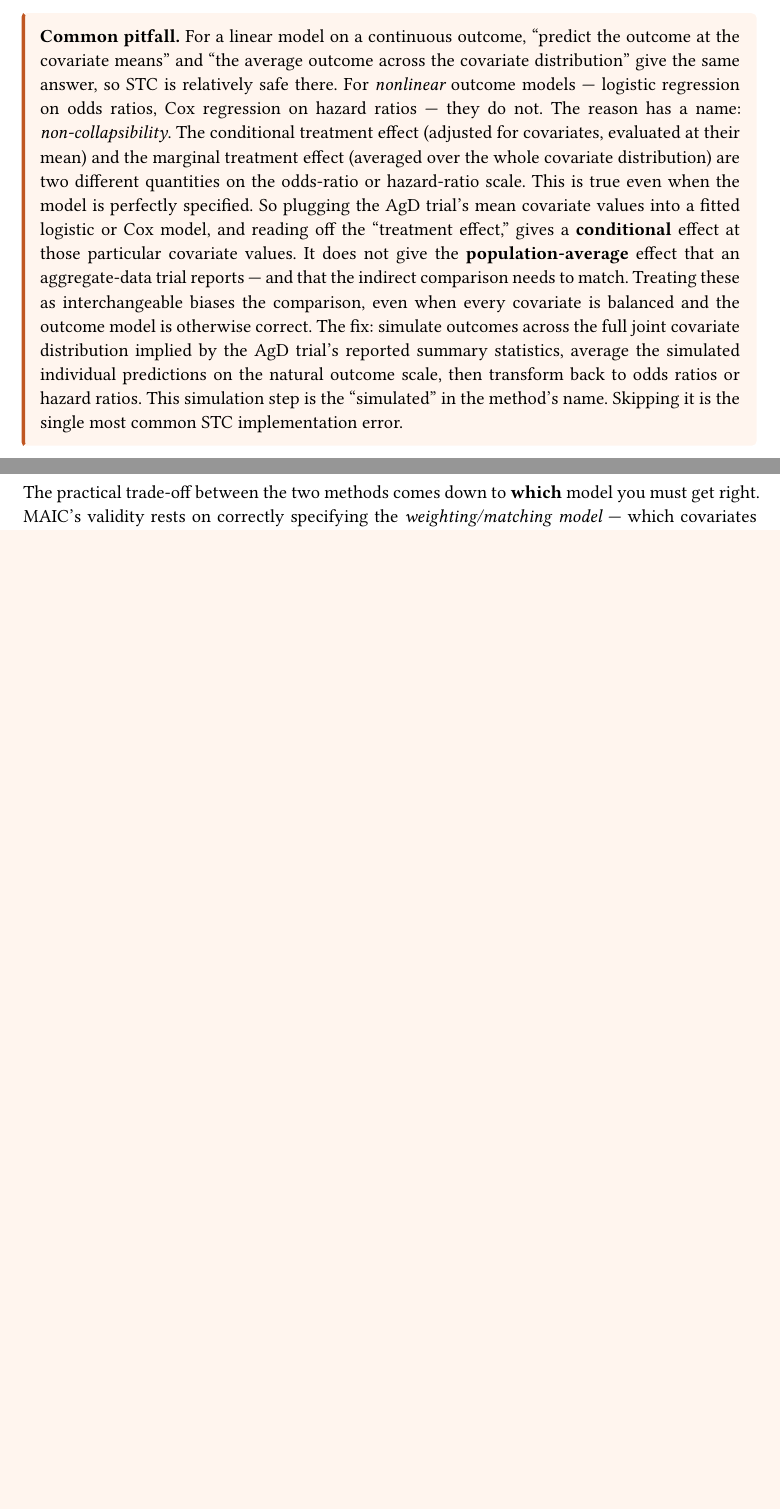
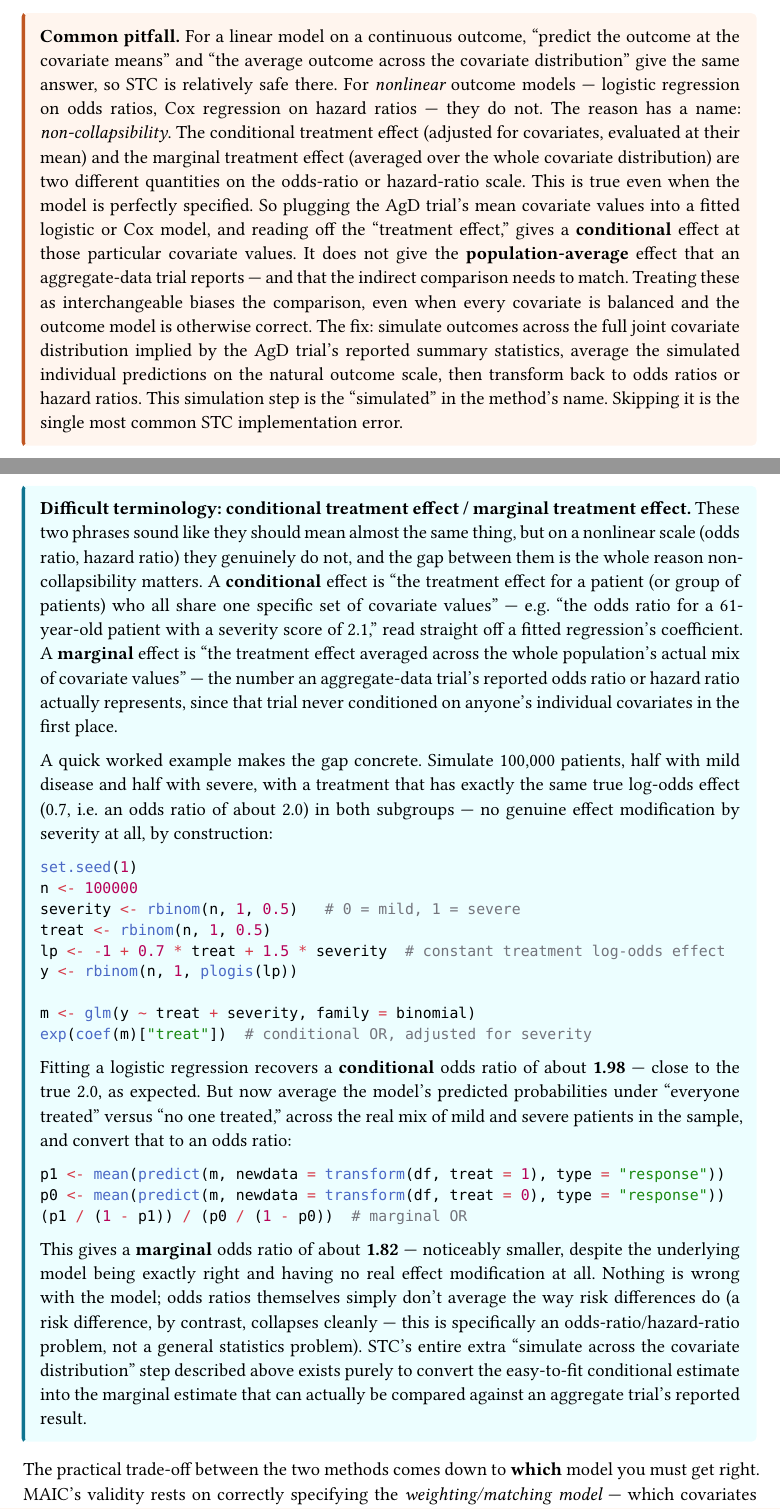
Before and after one commit to askwith13/R_for_HEOR_and_HTA, a Typst document (typst_project/book.typ, which reads typst_project/chapters/ch13_population_adjusted.typ): two parts of pages 239 and 240 of 388 before the commit and two parts of pages 239 and 240 of 389 after it, joined at a grey line, cut so that both start at the same text, the shorter picture padded with empty space. Compiled offline with Typst 0.15.

Commit message:
Ch.13 §13.3: add Difficult Terminology box for conditional vs marginal treatment effect

````diff
--- a/typst_project/chapters/ch13_population_adjusted.typ
+++ b/typst_project/chapters/ch13_population_adjusted.typ
@@ -187,6 +187,57 @@ The appeal is efficiency: STC uses all $N$ IPD patients in the regression rather
   For a linear model on a continuous outcome, "predict the outcome at the covariate means" and "the average outcome across the covariate distribution" give the same answer, so STC is relatively safe there. For _nonlinear_ outcome models — logistic regression on odds ratios, Cox regression on hazard ratios — they do not. The reason has a name: _non-collapsibility_. The conditional treatment effect (adjusted for covariates, evaluated at their mean) and the marginal treatment effect (averaged over the whole covariate distribution) are two different quantities on the odds-ratio or hazard-ratio scale. This is true even when the model is perfectly specified. So plugging the AgD trial's mean covariate values into a fitted logistic or Cox model, and reading off the "treatment effect," gives a *conditional* effect at those particular covariate values. It does not give the *population-average* effect that an aggregate-data trial reports — and that the indirect comparison needs to match. Treating these as interchangeable biases the comparison, even when every covariate is balanced and the outcome model is otherwise correct. The fix: simulate outcomes across the full joint covariate distribution implied by the AgD trial's reported summary statistics, average the simulated individual predictions on the natural outcome scale, then transform back to odds ratios or hazard ratios. This simulation step is the "simulated" in the method's name. Skipping it is the single most common STC implementation error.
 ]
 
+#difficult-terminology("conditional treatment effect / marginal treatment effect")[
+These two phrases sound like they should mean almost the same thing, but on
+a nonlinear scale (odds ratio, hazard ratio) they genuinely do not, and the
+gap between them is the whole reason non-collapsibility matters. A
+*conditional* effect is "the treatment effect for a patient (or group of
+patients) who all share one specific set of covariate values" — e.g. "the
+odds ratio for a 61-year-old patient with a severity score of 2.1," read
+straight off a fitted regression's coefficient. A *marginal* effect is "the
+treatment effect averaged across the whole population's actual mix of
+covariate values" — the number an aggregate-data trial's reported odds
+ratio or hazard ratio actually represents, since that trial never
+conditioned on anyone's individual covariates in the first place.
+
+A quick worked example makes the gap concrete. Simulate 100,000 patients,
+half with mild disease and half with severe, with a treatment that has
+exactly the same true log-odds effect (0.7, i.e. an odds ratio of about
+2.0) in both subgroups — no genuine effect modification by severity at
+all, by construction:
+```r
+set.seed(1)
+n <- 100000
+severity <- rbinom(n, 1, 0.5)   # 0 = mild, 1 = severe
+treat <- rbinom(n, 1, 0.5)
+lp <- -1 + 0.7 * treat + 1.5 * severity  # constant treatment log-odds effect
+y <- rbinom(n, 1, plogis(lp))
+
+m <- glm(y ~ treat + severity, family = binomial)
+exp(coef(m)["treat"])  # conditional OR, adjusted for severity
+```
+Fitting a logistic regression recovers a *conditional* odds ratio of
+about *1.98* — close to the true 2.0, as expected. But now average the
+model's predicted probabilities under "everyone treated" versus "no one
+treated," across the real mix of mild and severe patients in the sample,
+and convert that to an odds ratio:
+```r
+p1 <- mean(predict(m, newdata = transform(df, treat = 1), type = "response"))
+p0 <- mean(predict(m, newdata = transform(df, treat = 0), type = "response"))
+(p1 / (1 - p1)) / (p0 / (1 - p0))  # marginal OR
+```
+This gives a *marginal* odds ratio of about *1.82* — noticeably smaller,
+despite the underlying model being exactly right and having no real
+effect modification at all. Nothing is wrong with the model; odds ratios
+themselves simply don't average the way risk differences do (a risk
+difference, by contrast, collapses cleanly — this is specifically an
+odds-ratio/hazard-ratio problem, not a general statistics problem). STC's
+entire extra "simulate across the covariate distribution" step described
+above exists purely to convert the easy-to-fit conditional estimate into
+the marginal estimate that can actually be compared against an aggregate
+trial's reported result.
+]
+
 The practical trade-off between the two methods comes down to *which* model you must get right. MAIC's validity rests on correctly specifying the _weighting/matching model_ — which covariates drive the propensity-style weights — but it makes no assumption about the outcome's functional form; the weighted outcome analysis can be as simple as a weighted Kaplan–Meier curve. STC's validity rests on correctly specifying the _outcome regression model_, including its functional form and the covariate-by-treatment interactions that encode effect modification. But STC uses the full IPD sample, with no ESS penalty. Neither assumption dominates the other in general. The choice usually comes down to how much confidence you have in modelling the outcome mechanism versus modelling the covariate-balancing mechanism, and how severe the expected ESS loss would be under MAIC given how much the two trial populations actually overlap.
 
 #agency-note[
````
Also changed, not shown: 2 other files.
